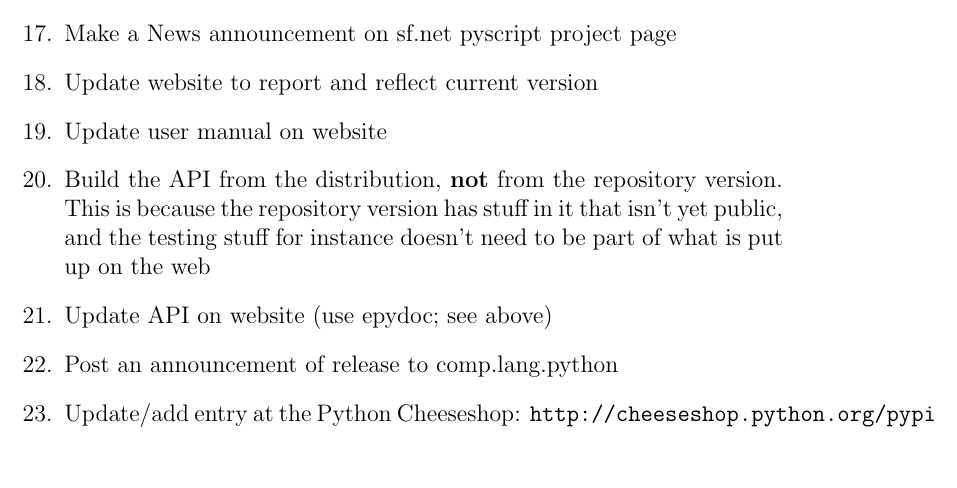
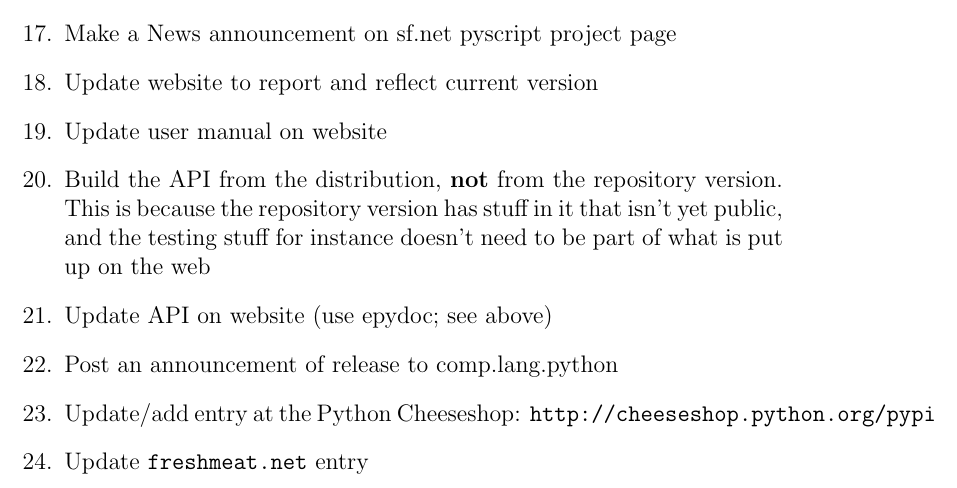
Before and after one commit to paultcochrane/pyscript, a LaTeX document (admin/admin.tex): part of page 2 of 2, cut so that both start at the same text. Compiled offline with pdfLaTeX.

Commit message:
Added a note to update the freshmeat.net entry for pyscript to list of things to do when release a new version.

```diff
--- a/admin/admin.tex
+++ b/admin/admin.tex
@@ -59,6 +59,7 @@ what is put up on the web
 \item Post an announcement of release to comp.lang.python
 \item Update/add entry at the Python Cheeseshop:
 \texttt{http://cheeseshop.python.org/pypi}
+\item Update \texttt{freshmeat.net} entry
 \end{enumerate}
 
 \end{document}
```
